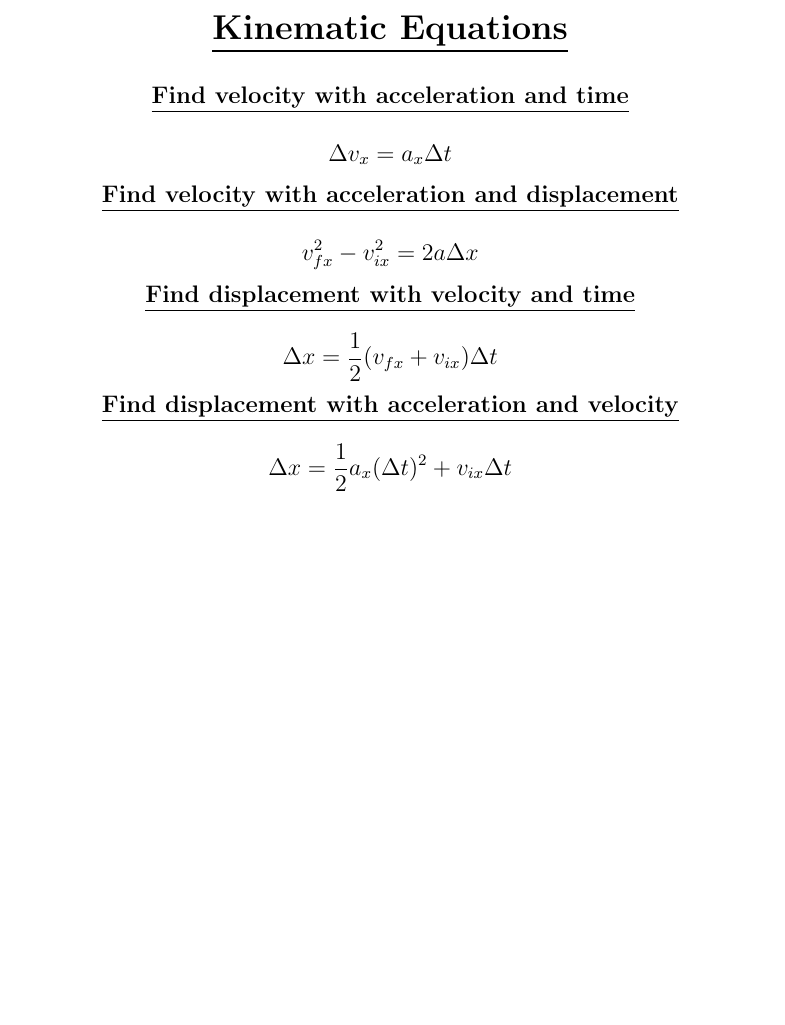
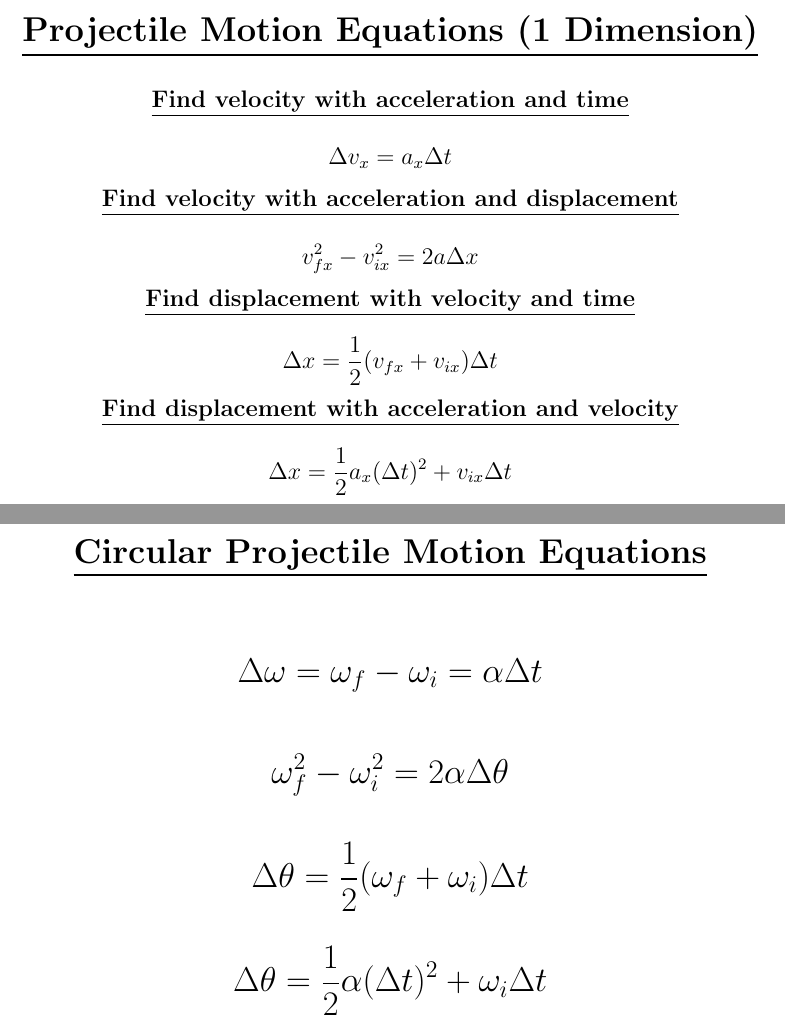
Before and after one commit to lurkGH/math-cheat-sheets, a LaTeX document (physics.tex): part of page 2 of 2 before the commit and two parts of pages 2 and 3 of 3 after it, the two joined at a grey line, cut at the place of the change, the shorter picture padded with empty space. Compiled offline with pdfLaTeX.

Commit message:
add circular projectile motion equations

```diff
--- a/physics.tex
+++ b/physics.tex
@@ -35,8 +35,8 @@
 
 \newpage
 
-% Kinematics
-\Large{\centerline{\textbf{\underline{Kinematic Equations}}}}
+% Projectile Motion
+\Large{\centerline{\textbf{\underline{Projectile Motion Equations (1 Dimension)}}}}
 \vspace{1em}
 
 \normalsize{\centerline{\textbf{\underline{Find velocity with acceleration and time}}}}
@@ -51,5 +51,18 @@
 \centerline{\textbf{\underline{Find displacement with acceleration and velocity}}}
 \[\Delta x = \frac{1}{2} a_x (\Delta t)^2 + v_{ix} \Delta t\]
 
+\newpage
+
+% Circular Projectile Motion
+\Large{\centerline{\textbf{\underline{Circular Projectile Motion Equations}}}}
+\vspace{1em}
+
+\[\Delta \omega = \omega_f - \omega_i = \alpha \Delta t\]
+
+\[\omega^2_{f} - \omega^2_{i} = 2 \alpha \Delta \theta \]
+
+\[\Delta \theta = \frac{1}{2} (\omega_{f} + \omega_{i}) \Delta t\]
+
+\[\Delta \theta = \frac{1}{2} \alpha (\Delta t)^2 + \omega_{i} \Delta t\]
 
 \end{document}
```
Also changed, not shown: images/physics_1.png, images/physics_2.png, images/physics_3.png (added), physics.pdf.
